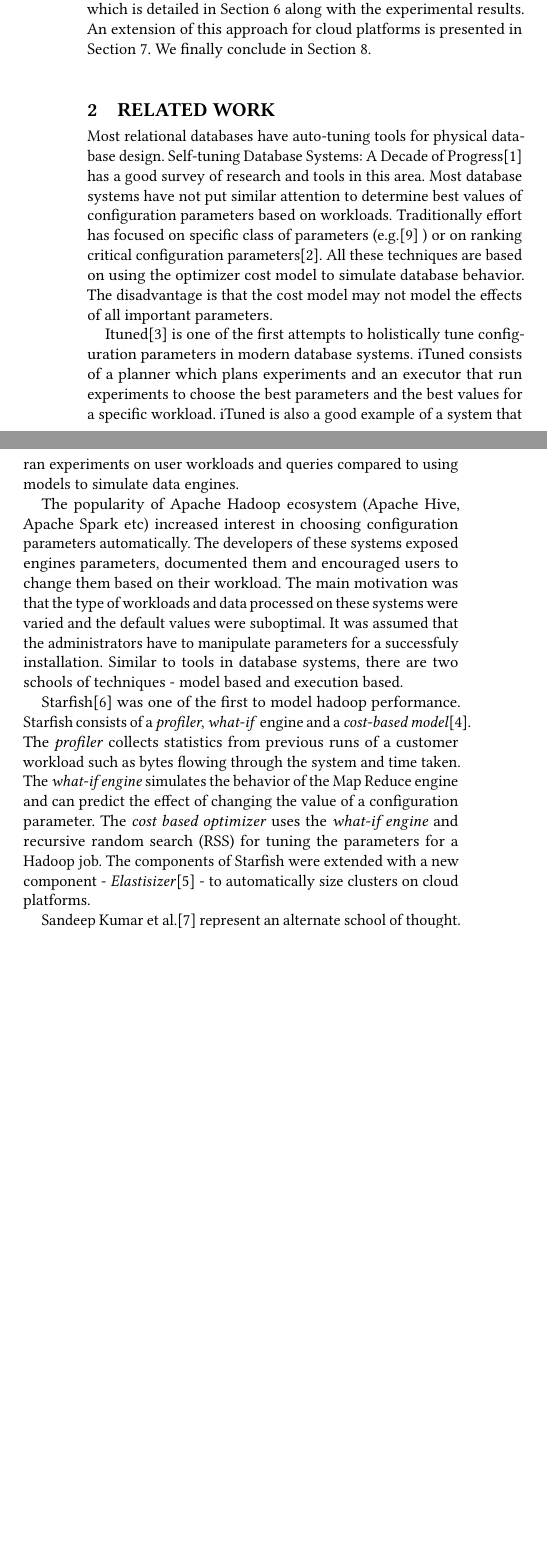
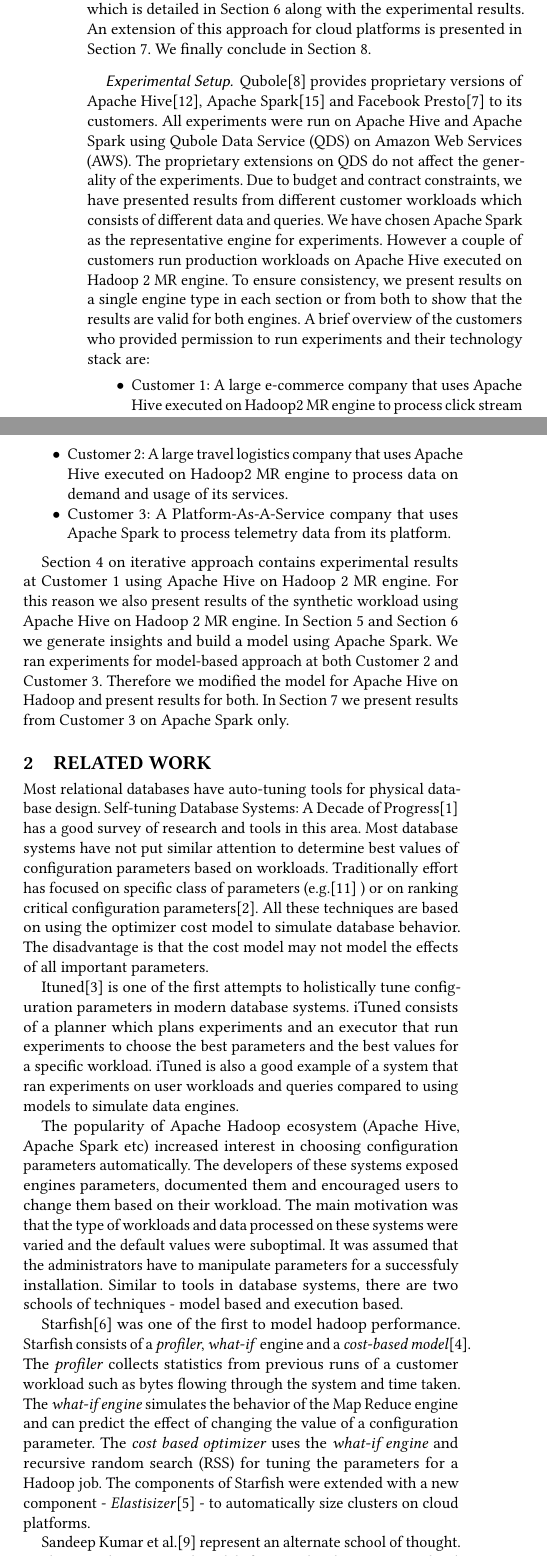
Before and after one commit to qubole/tuning-paper, a LaTeX paper (EE.tex, which reads intro.tex): two parts of the columns of page 2 of 11, joined at a grey line, cut so that both start at the same text, the shorter picture padded with empty space. Compiled offline with pdfLaTeX.

Commit message:
Add a experimental sub section to intro

```diff
--- a/intro.tex
+++ b/intro.tex
@@ -20,3 +20,22 @@
 %Another important factor is the focus on SQL Workloads. Prior attempts at model based approach required models to simulate every aspect of a data engine. The advantage is that the approach is generic but the disadvantage is that it is complex and brittle. Prior research and our results show that a simple model is good enough for SQL Workloads. We compare the configuration values generated by the model with those determined by experts. Since experts did not choose optimal parameters, we determined optimal parameters using an iterative approach and compare with it as well.
 
 The rest of the paper is organized as follows. Section~\ref{sec:relatedwork} gives an overview of the related work and Section~\ref{sec:optmethod} defines the objectives of the optimization process. Section~\ref{section:iter} describes the iterative approach and its results on real and synthetic datasets. Section~\ref{sec:insights} presents the insights that feed into developing the model based approach, which is detailed in Section~\ref{sec:modelbased} along with the experimental results. An extension of this approach for cloud platforms is presented in Section~\ref{sec:modelcloud}. We finally conclude in Section~\ref{sec:conclusions}.
+
+\noindent\subsubsection*{Experimental Setup}
+Qubole\cite{qubole} provides proprietary versions of Apache Hive\cite{thusoo2009hive}, Apache Spark\cite{zaharia2016apache} and Facebook Presto\cite{presto} to its customers.
+All experiments were run on Apache Hive and Apache Spark using Qubole Data Service (QDS) on Amazon Web Services (AWS).
+The proprietary extensions on QDS do not affect the generality of the experiments.
+Due to budget and contract constraints, we have presented results from different customer workloads which consists of different data and queries.
+We have chosen Apache Spark as the representative engine for experiments. However a couple of customers run production workloads on Apache Hive executed on Hadoop 2 MR engine. To ensure consistency, we present results on a single engine type in each section or from both to show that the results are valid for both engines.
+A brief overview of the customers who provided permission to run experiments and their technology stack are:
+\begin{enumerate}
+	\item[$\bullet$] Customer 1: A large e-commerce company that uses Apache Hive executed on Hadoop2 MR engine to process click stream and product data.
+	\item[$\bullet$] Customer 2: A large travel logistics company that uses Apache Hive executed on Hadoop2 MR engine to process data on demand and usage of its services.
+	\item[$\bullet$] Customer 3: A Platform-As-A-Service company that uses Apache Spark to process telemetry data from its platform.
+\end{enumerate}
+
+Section~\ref{section:iter} on iterative approach contains experimental results at Customer 1 using Apache Hive on Hadoop 2 MR engine.
+For this reason we also present results of the synthetic workload using Apache Hive on Hadoop 2 MR engine.
+In Section~\ref{sec:insights} and Section~\ref{sec:modelbased} we generate insights and build a model using Apache Spark.
+We ran experiments for model-based approach at both Customer 2 and Customer 3.
+Therefore we modified the model for Apache Hive on Hadoop and present results for both. In Section~\ref{sec:modelcloud} we present results from Customer 3 on Apache Spark only.
```
Also changed, not shown: sample-bibliography.bib (+39 -0 lines).
